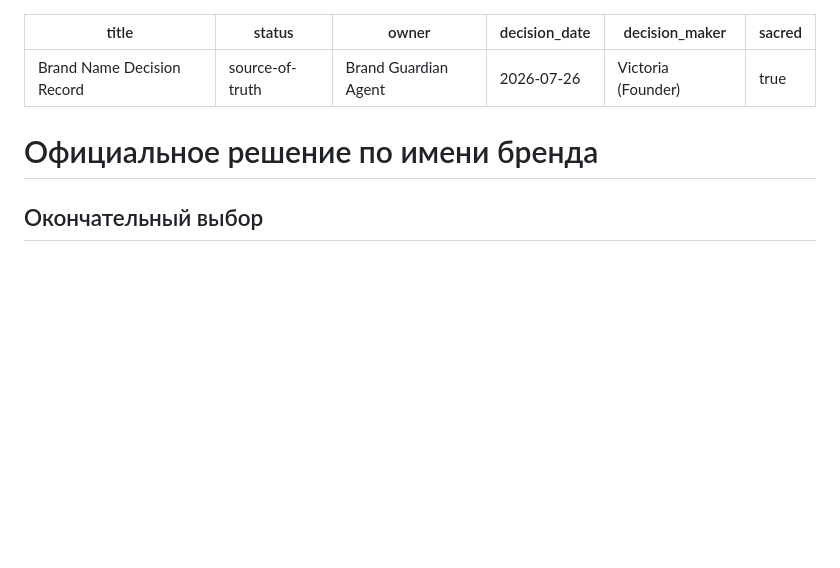
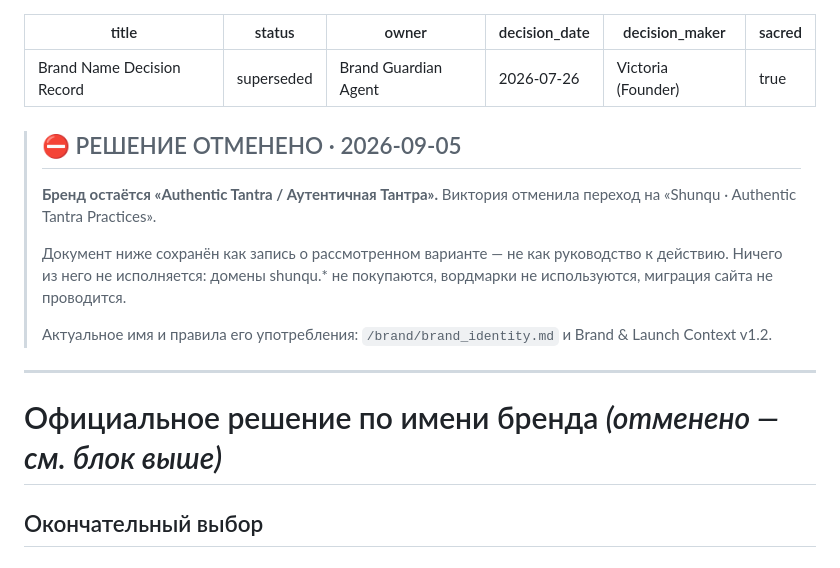
Before and after one commit to GBasila/authentic_tantra_ai-, a Markdown page: brand/name_decision.md, the part around the change. GitHub-like rendering; blank space fills up the shorter version.

```diff
--- a/brand/name_decision.md
+++ b/brand/name_decision.md
@@ -1,13 +1,27 @@
 ---
 title: Brand Name Decision Record
-status: source-of-truth
+status: superseded
 owner: Brand Guardian Agent
 decision_date: 2026-07-26
 decision_maker: Victoria (Founder)
 sacred: true
 ---
 
-# Официальное решение по имени бренда
+> ## ⛔️ РЕШЕНИЕ ОТМЕНЕНО · 2026-09-05
+>
+> **Бренд остаётся «Authentic Tantra / Аутентичная Тантра».**
+> Виктория отменила переход на «Shunqu · Authentic Tantra Practices».
+>
+> Документ ниже сохранён как запись о рассмотренном варианте — не как руководство
+> к действию. Ничего из него не исполняется: домены shunqu.* не покупаются,
+> вордмарки не используются, миграция сайта не проводится.
+>
+> Актуальное имя и правила его употребления: `/brand/brand_identity.md`
+> и Brand & Launch Context v1.2.
+
+---
+
+# Официальное решение по имени бренда *(отменено — см. блок выше)*
 
 ## Окончательный выбор
 
```
Also changed, not shown: CLAUDE.md (+20 -23 lines).
